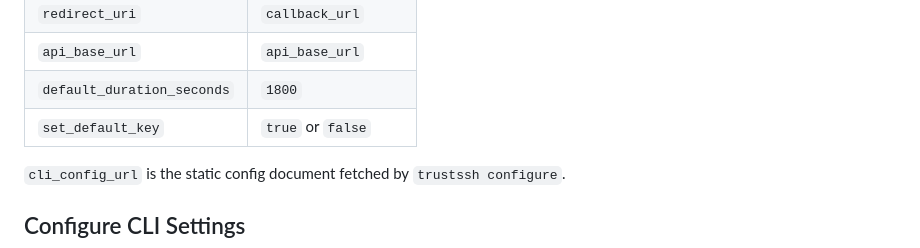
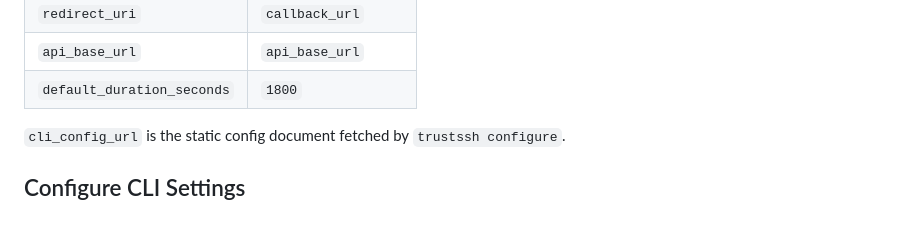
Before and after one commit to nikon-63/TrustSSH, a Markdown page: docs/cli-deployment.md, the part around the change. Drawn GitHub-style; blank space fills up the shorter version.

Commit message:
Remove `set_default_key` entry from config mapping in CLI deployment documentation

```diff
--- a/docs/cli-deployment.md
+++ b/docs/cli-deployment.md
@@ -124,7 +124,6 @@ Map them into `config.json`:
 | `redirect_uri` | `callback_url` |
 | `api_base_url` | `api_base_url` |
 | `default_duration_seconds` | `1800` |
-| `set_default_key` | `true` or `false` |
 
 `cli_config_url` is the static config document fetched by `trustssh configure`.
 
```
